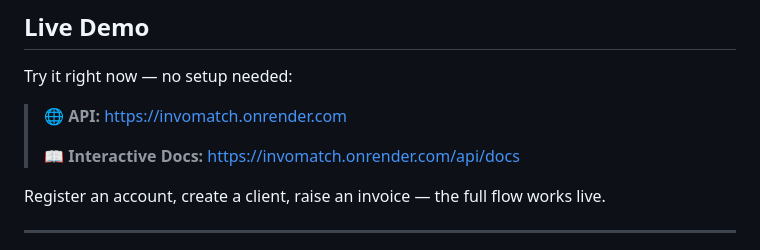
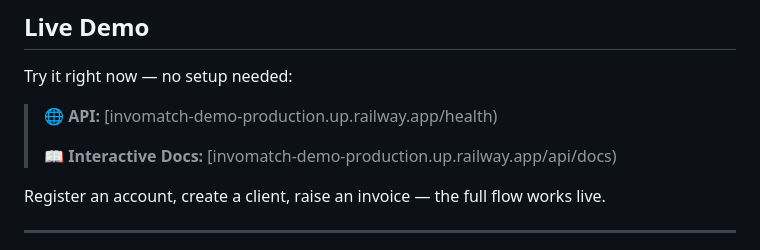
Before and after one commit to bee16-sudo/Invomatch-demo, a Markdown page: README.md, the part around the change. GitHub-like rendering.

Commit message:
Update API and Interactive Docs links in README

```diff
--- a/README.md
+++ b/README.md
@@ -30,9 +30,9 @@ This is the **free demo version**. It lets you explore the code, run it locally,
 
 Try it right now — no setup needed:
 
-> 🌐 **API:** [https://invomatch.onrender.com](https://invomatch.onrender.com/health)
+> 🌐 **API:** [invomatch-demo-production.up.railway.app/health)
 >
-> 📖 **Interactive Docs:** [https://invomatch.onrender.com/api/docs](https://invomatch.onrender.com/api/docs)
+> 📖 **Interactive Docs:** [invomatch-demo-production.up.railway.app/api/docs)
 
 Register an account, create a client, raise an invoice — the full flow works live.
 
```
